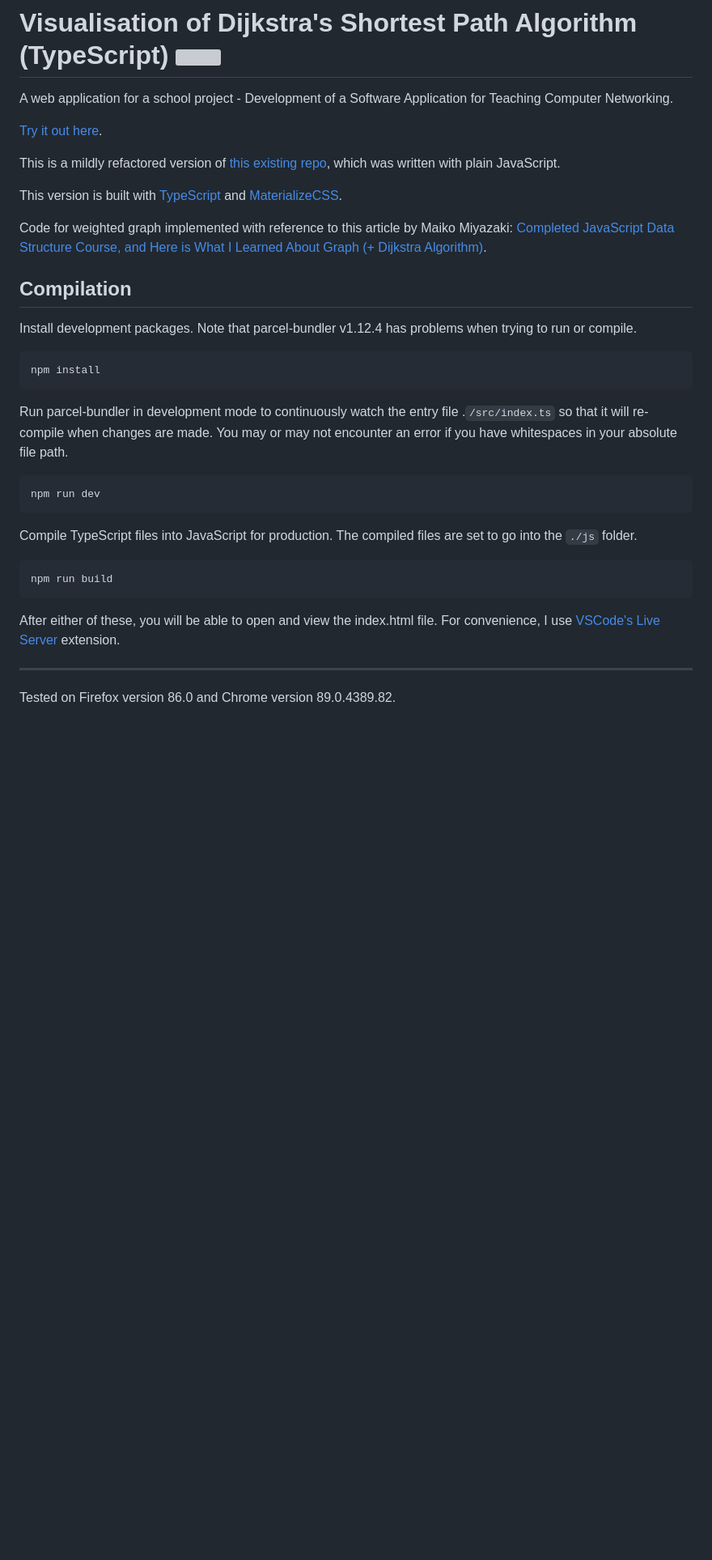
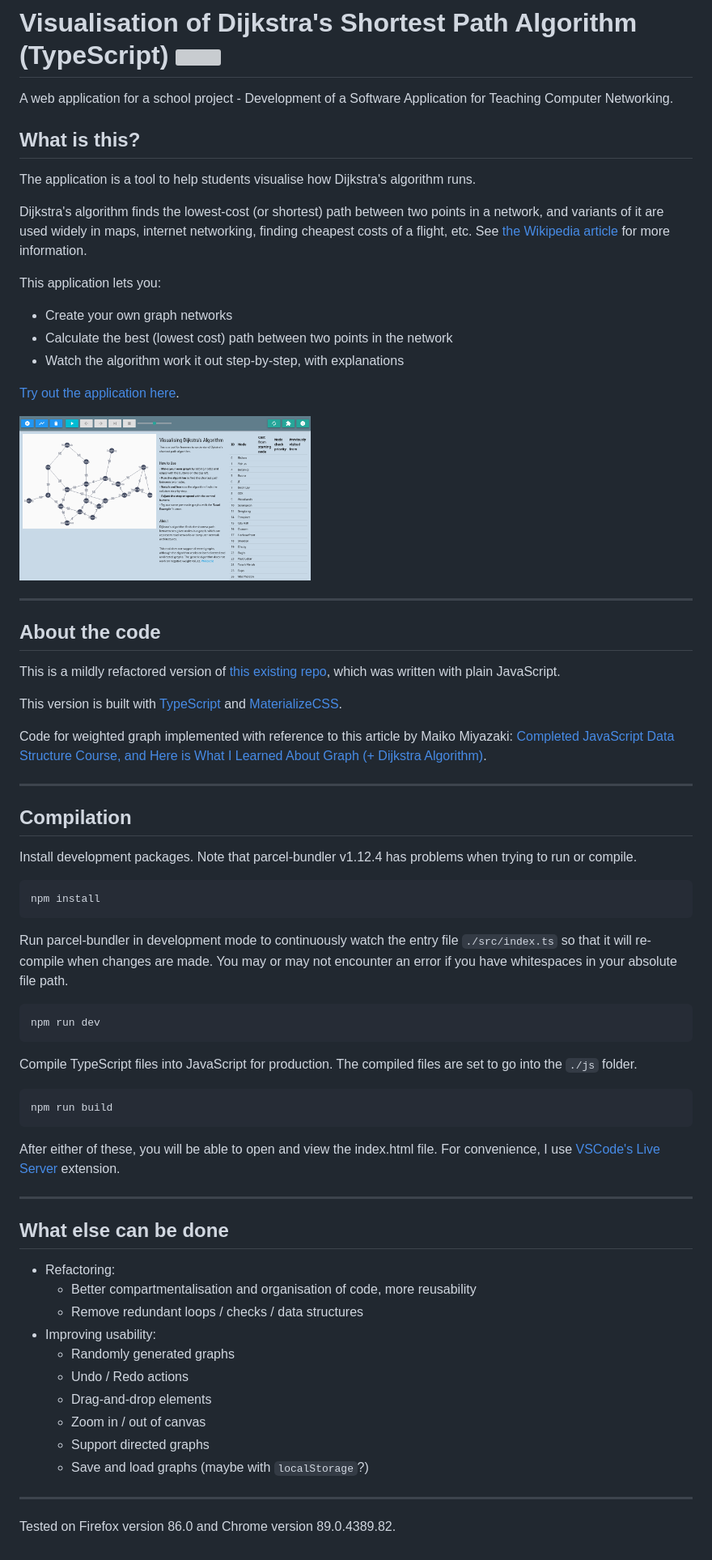
Before and after one commit to tanxh33/visualise-dijkstra-ts, a Markdown page: README.md, the part around the change. Shown: that part at 81% size. Rendered like a GitHub page; pictures changed too: img/app-1280.png (added); blank space fills up the shorter version; grey boxes are pictures that could not be loaded.

````diff
--- a/README.md
+++ b/README.md
@@ -2,21 +2,36 @@
 
 A web application for a school project - Development of a Software Application for Teaching Computer Networking.
 
-[Try it out here](https://tanxh33.github.io/visualise-dijkstra-ts/).
+## What is this?
+The application is a tool to help students visualise how Dijkstra's algorithm runs.
 
+Dijkstra's algorithm finds the lowest-cost (or shortest) path between two points in a network, and variants of it are used widely in maps, internet networking, finding cheapest costs of a flight, etc. See [the Wikipedia article](https://en.wikipedia.org/wiki/Dijkstra%27s_algorithm) for more information.
+
+This application lets you:
+- Create your own graph networks
+- Calculate the best (lowest cost) path between two points in the network
+- Watch the algorithm work it out step-by-step, with explanations
+
+[Try out the application here](https://tanxh33.github.io/visualise-dijkstra-ts/).
+
+<img src="./img/app-1280.png" width="360">
+
+---
+## About the code
 This is a mildly refactored version of [this existing repo](https://github.com/tanxh33/visualise-dijkstra), which was written with plain JavaScript.
 
 This version is built with [TypeScript](https://www.typescriptlang.org/) and [MaterializeCSS](https://materializecss.com/).
 
 Code for weighted graph implemented with reference to this article by Maiko Miyazaki: [Completed JavaScript Data Structure Course, and Here is What I Learned About Graph (+ Dijkstra Algorithm)](https://dev.to/maikomiyazaki/completed-javascript-data-structure-course-and-here-is-what-i-learned-about-graph-dijkstra-algorithm-57n8).
 
+---
 ## Compilation
 Install development packages. Note that parcel-bundler v1.12.4 has problems when trying to run or compile.
 ```
 npm install
 ```
 
-Run parcel-bundler in development mode to continuously watch the entry file .`/src/index.ts` so that it will re-compile when changes are made. You may or may not encounter an error if you have whitespaces in your absolute file path.
+Run parcel-bundler in development mode to continuously watch the entry file `./src/index.ts` so that it will re-compile when changes are made. You may or may not encounter an error if you have whitespaces in your absolute file path.
 ```
 npm run dev
 ```
@@ -29,5 +44,19 @@ npm run build
 After either of these, you will be able to open and view the index.html file. For convenience, I use [VSCode's Live Server](https://marketplace.visualstudio.com/items?itemName=ritwickdey.LiveServer) extension.
 
 ---
+## What else can be done
+- Refactoring:
+  - Better compartmentalisation and organisation of code, more reusability
+  - Remove redundant loops / checks / data structures
+- Improving usability:
+  - Randomly generated graphs
+  - Undo / Redo actions
+  - Drag-and-drop elements
+  - Zoom in / out of canvas
+  - Support directed graphs
+  - Save and load graphs (maybe with `localStorage`?)
+
+
+---
 
 Tested on Firefox version 86.0 and Chrome version 89.0.4389.82.
````
